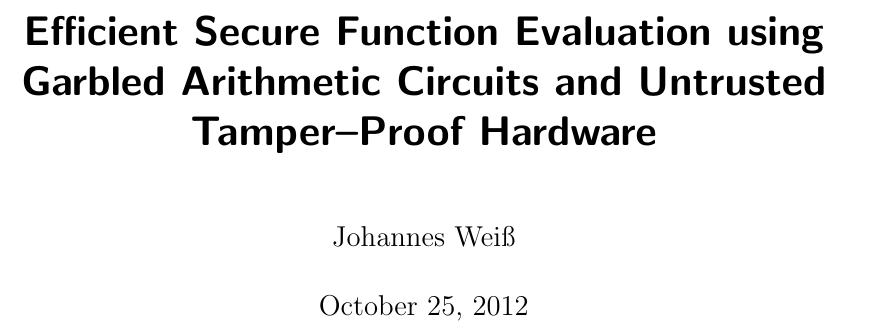
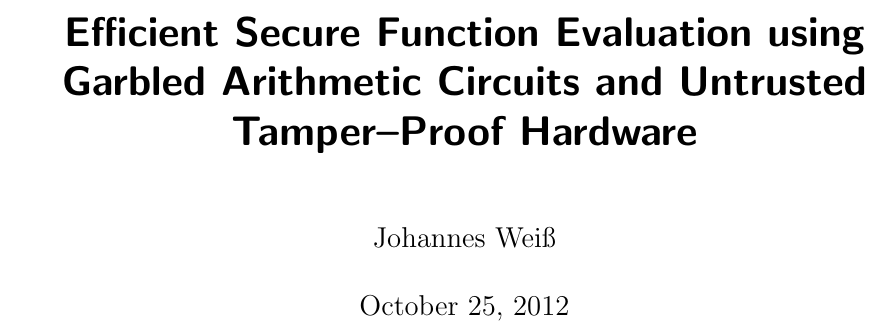
Before and after one commit to weissi/diplomarbeit, a LaTeX thesis (writings/thesis/thesis.tex): part of page 1 of 23, cut so that both start at the same text. Compiled offline with pdfLaTeX.

Commit message:
THESIS: Less margin and binding correction

```diff
--- a/writings/thesis/thesis.tex
+++ b/writings/thesis/thesis.tex
@@ -1,4 +1,4 @@
-\documentclass[11pt, a4paper, openright]{scrbook}
+\documentclass[11pt, a4paper, openright, DIV12, BCOR=1cm]{scrbook}
 
 \usepackage{scrhack} %Hacks around some old packages --> less warnings :-)
 
```
